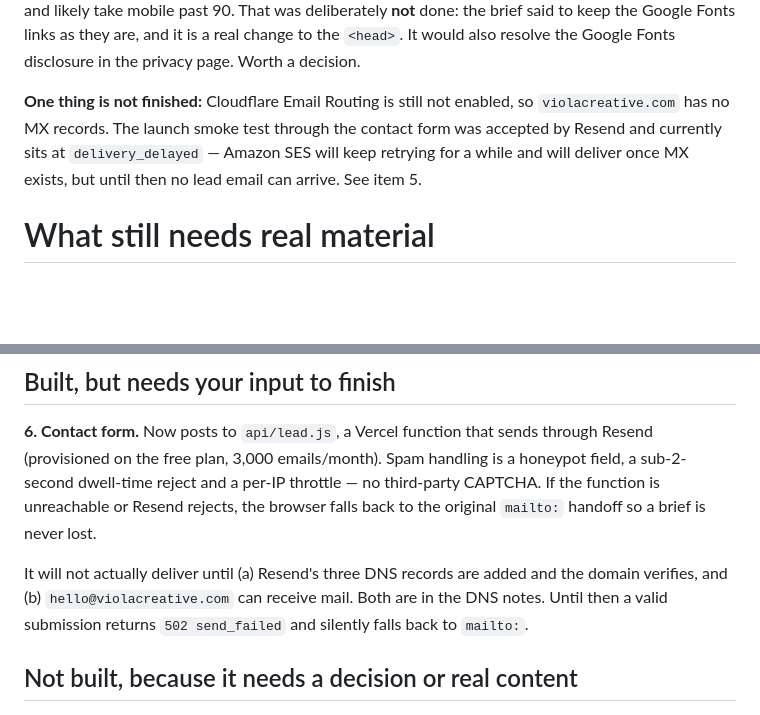
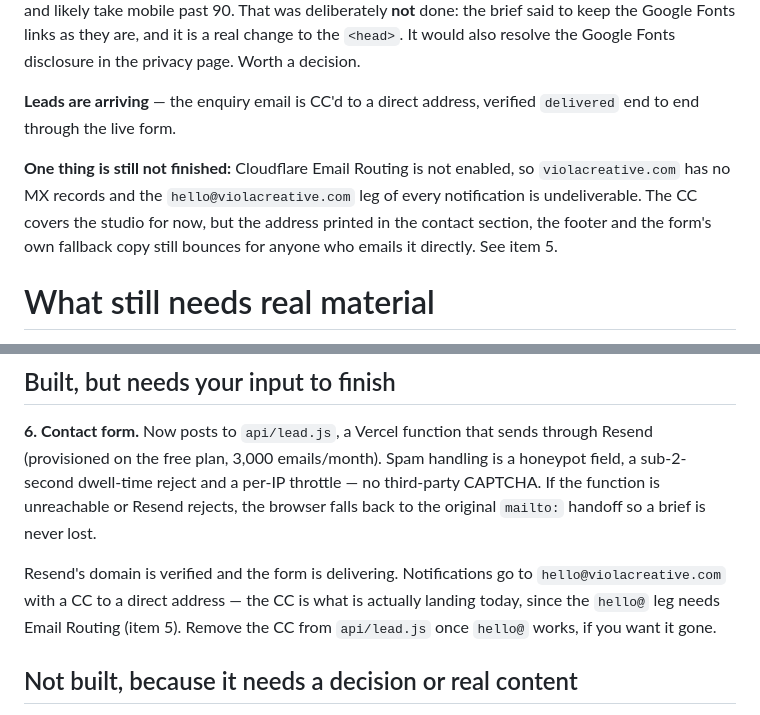
Before and after one commit to poreldeporte/viola-creative-web, a Markdown page: HANDOFF.md, 2 parts joined by grey strips. GitHub-like rendering; blank space fills up the shorter version.

Commit message:
Note the CC is what is delivering while hello@ still lacks MX

```diff
--- a/HANDOFF.md
+++ b/HANDOFF.md
@@ -18,11 +18,14 @@ That was deliberately **not** done: the brief said to keep the Google Fonts link
 as they are, and it is a real change to the `<head>`. It would also resolve the
 Google Fonts disclosure in the privacy page. Worth a decision.
 
-**One thing is not finished:** Cloudflare Email Routing is still not enabled, so
-`violacreative.com` has no MX records. The launch smoke test through the contact
-form was accepted by Resend and currently sits at `delivery_delayed` — Amazon SES
-will keep retrying for a while and will deliver once MX exists, but until then no
-lead email can arrive. See item 5.
+**Leads are arriving** — the enquiry email is CC'd to a direct address, verified
+`delivered` end to end through the live form.
+
+**One thing is still not finished:** Cloudflare Email Routing is not enabled, so
+`violacreative.com` has no MX records and the `hello@violacreative.com` leg of
+every notification is undeliverable. The CC covers the studio for now, but the
+address printed in the contact section, the footer and the form's own fallback
+copy still bounces for anyone who emails it directly. See item 5.
 
 # What still needs real material
 
@@ -80,10 +83,10 @@ is a honeypot field, a sub-2-second dwell-time reject and a per-IP throttle —
 third-party CAPTCHA. If the function is unreachable or Resend rejects, the
 browser falls back to the original `mailto:` handoff so a brief is never lost.
 
-It will not actually deliver until (a) Resend's three DNS records are added and
-the domain verifies, and (b) `hello@violacreative.com` can receive mail. Both are
-in the DNS notes. Until then a valid submission returns `502 send_failed` and
-silently falls back to `mailto:`.
+Resend's domain is verified and the form is delivering. Notifications go to
+`hello@violacreative.com` with a CC to a direct address — the CC is what is
+actually landing today, since the `hello@` leg needs Email Routing (item 5).
+Remove the CC from `api/lead.js` once `hello@` works, if you want it gone.
 
 ## Not built, because it needs a decision or real content
 
```
